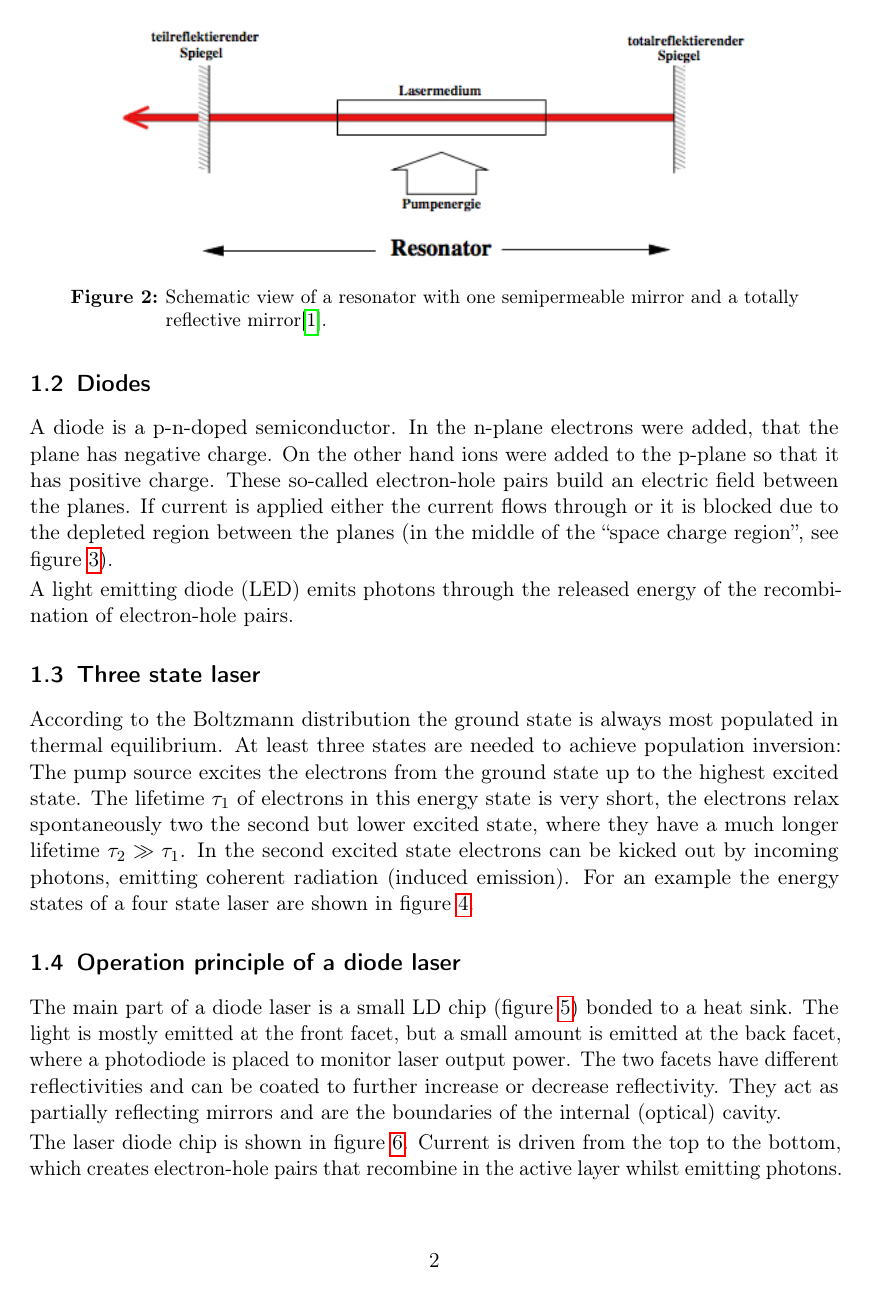
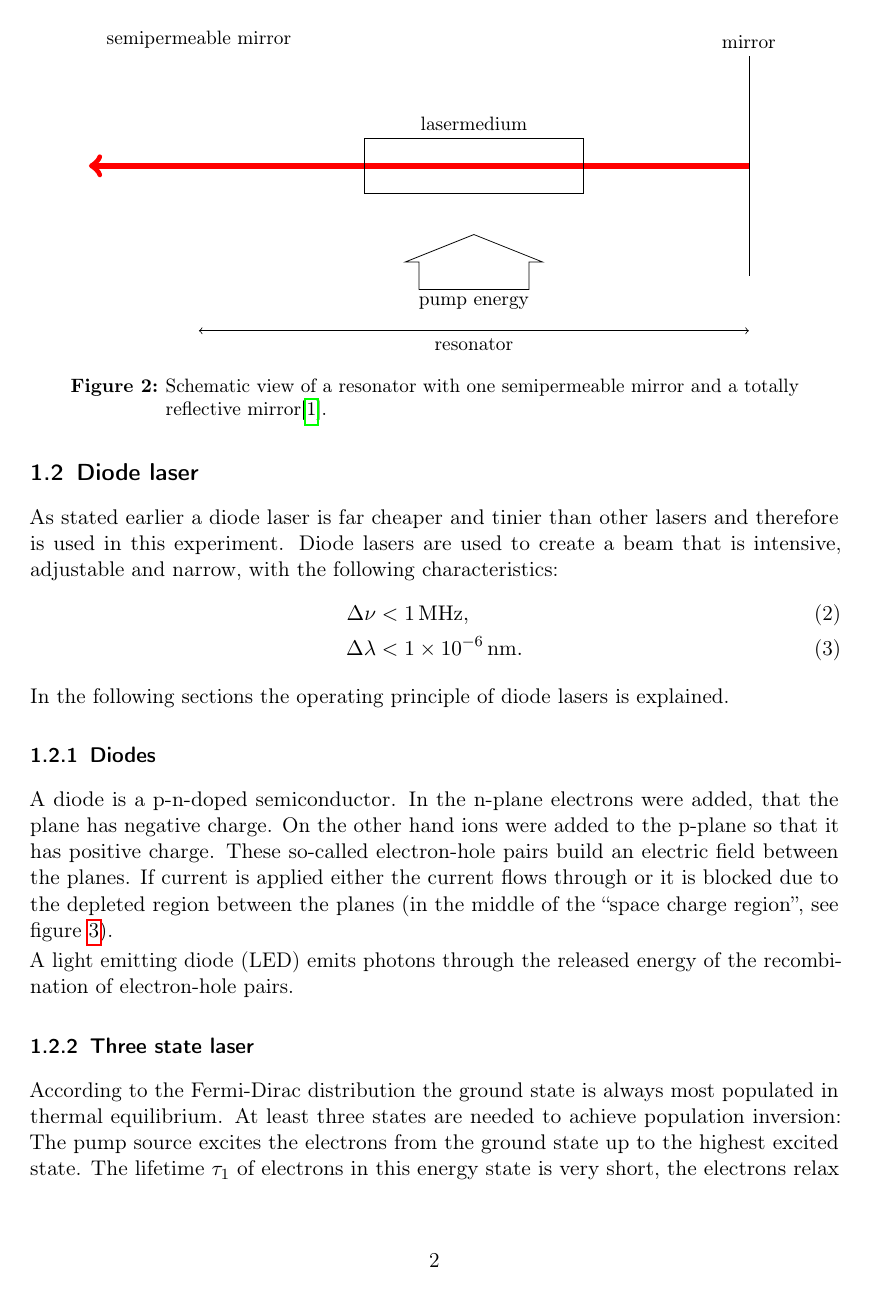
Before and after one commit to nbiederbeck/masterpraktikum, a LaTeX figure (03-20180611-Diodenlaser/main.tex, which reads 03-20180611-Diodenlaser/content/theorie.tex, 03-20180611-Diodenlaser/content/tikz/resonator.tex): page 4 of 17 before the commit and page 4 of 16 after it. Compiled offline with pdfLaTeX.

Commit message:
letzte korrekturen diodelaser

```diff
--- a/03-20180611-Diodenlaser/content/theorie.tex
+++ b/03-20180611-Diodenlaser/content/theorie.tex
@@ -45,7 +45,8 @@ travel many times through the optical medium to induce emission of coherent phot
 
 \begin{figure}[ht]
   \centering
-  \includegraphics[width=0.8\linewidth]{content/resonator.png}
+  % \includegraphics[width=0.8\linewidth]{content/resonator.png}
+  \input{content/tikz/resonator.tex}
   \caption{Schematic view of a resonator with one semipermeable mirror and a totally reflective
   mirror\cite{anleitung_hene}.}%
   \label{fig:resonator}
@@ -60,7 +61,19 @@ and $c$ the speed of light.
 Apparently, by changing the length of the resonator a range of frequency is scanned.
 
 
-\subsection{Diodes}\label{diodes}
+\subsection{Diode laser}\label{diode-laser}
+As stated earlier a diode laser is far cheaper and tinier than other lasers and therefore is used in this
+experiment.
+Diode lasers are used to create a beam that is intensive, adjustable and narrow,
+with the following characteristics:
+\begin{align}
+  \Delta \nu &< \SI{1}{\mega\hertz}, \\
+  \Delta \lambda &< \SI{1e-6}{\nano\meter}.
+\end{align}
+
+In the following sections the operating principle of diode lasers is explained.
+
+\subsubsection{Diodes}\label{diodes}
 
 A diode is a p-n-doped semiconductor.
 In the n-plane electrons were added, that the plane has negative charge.
@@ -79,14 +92,15 @@ see figure~\ref{fig:depletion_region}).
 A light emitting diode (LED) emits photons through the released energy
 of the recombination of electron-hole pairs.
 
-\subsection{Three state laser}\label{three-state-laser}
 
-According to the Boltzmann distribution the ground state is always most populated in thermal
+\subsubsection{Three state laser}\label{three-state-laser}
+
+According to the Fermi-Dirac distribution the ground state is always most populated in thermal
 equilibrium.
 At least three states are needed to achieve population inversion: The pump source excites the electrons from
 the ground state up to the highest excited state.
 The lifetime $\tau_1$ of electrons in this energy state is very short, the electrons relax
-spontaneously two the second but lower excited state, where they have a much longer lifetime
+spontaneously to the second but lower excited state, where they have a much longer lifetime
 $\tau_2 \gg \tau_1$.
 In the second excited state electrons can be kicked out by incoming photons, emitting coherent
 radiation (induced emission).
--- /dev/null
+++ b/03-20180611-Diodenlaser/content/tikz/resonator.tex
@@ -0,0 +1,59 @@
+\documentclass[preview]{standalone}
+% \documentclass{scrartcl}
+\usepackage{tikz}
+\begin{document}
+\begin{tikzpicture}
+
+\coordinate(left) at (0,0);
+\coordinate(right) at (10,0);
+
+\draw[double] (left) to ++ (0,4) node[above]{\small semipermeable mirror};
+\draw[double] (right) to ++ (0,4) node[above]{\small mirror};
+
+\draw[line width=3pt,red,->] (right) ++ (0,2) to ++ (-12,0);
+
+\draw (left) ++ (3,1.5)
+    to ++ (0,1)
+    to node[above]{\small lasermedium} ++ (4,0)
+    to ++ (0,-1)
+    to ++ (-4,0) circle;
+
+\draw[<->] (left) ++ (0,-1) to node[below]{\small resonator} ++ (10,0);
+
+\draw
+  (4,-0.25)
+  to node[below]{\small pump energy} ++ (2,0)
+  to ++ (0,0.5)
+  to ++ (0.25,0)
+  to ++ (-1.25,+0.5)
+  to ++ (-1.25,-0.5)
+  to ++ (0.25,0)
+  to ++ (0,-0.5)
+  circle;
+
+
+
+\end{tikzpicture}
+
+% \begin{tikzpicture}
+
+
+% \usetikzlibrary{decorations.pathmorphing}
+
+% \tikzset{%
+%   photon/.style   = {red,decorate,decoration={snake},->},
+%   electron/.style = {blue,dashed,->},
+%   border/.style   = {thick},
+% }
+
+% % \coordinate(ind)  at (10,0); % Induced Emission
+% % \draw[border]   (ind) ++ (0,1) to node[above]{Induced emission} ++ (2,0);
+% % \draw[border]   (ind) to ++ (2,0);
+% % \draw[electron] (ind) ++ (1,1) to ++ (0,-1);
+% % \draw[photon]   (ind) ++ (0,0.75) to ++ (1,0);
+% % \draw[photon]   (ind) ++ (1,0.75) to ++ (1,0);
+% % \draw[photon]   (ind) ++ (1,0.25) to ++ (1,0);
+
+
+% \end{tikzpicture}
+\end{document}
```
Also changed, not shown: 03-20180611-Diodenlaser/content/durchfuehrung.tex (+10 -10 lines), 03-20180611-Diodenlaser/content/theorie.tex (24 more changed lines).
